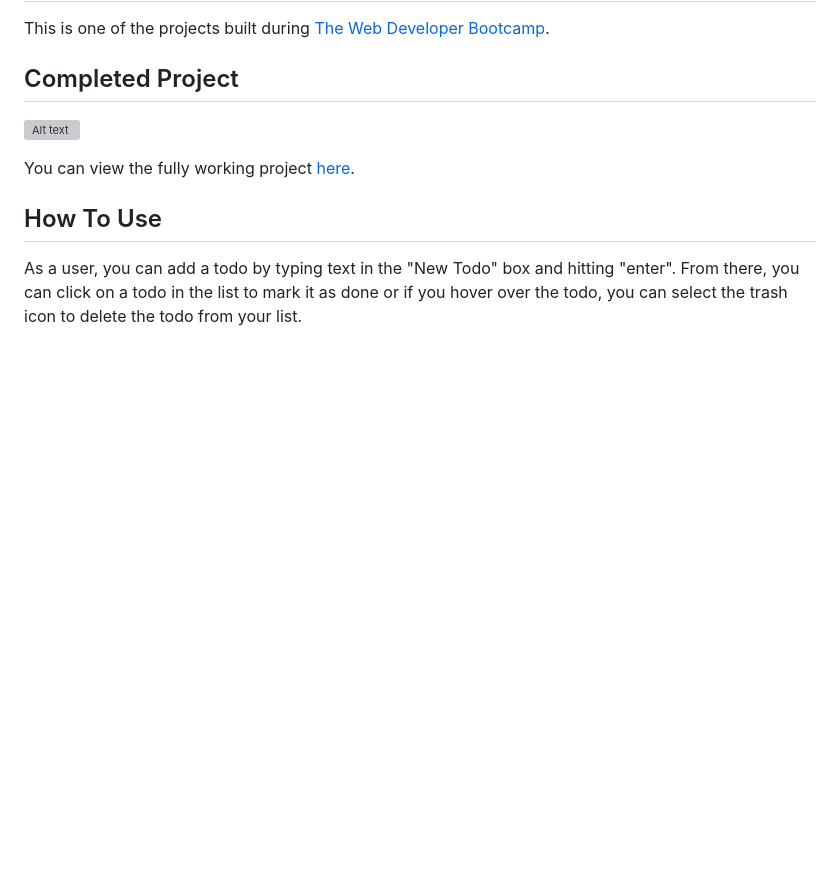
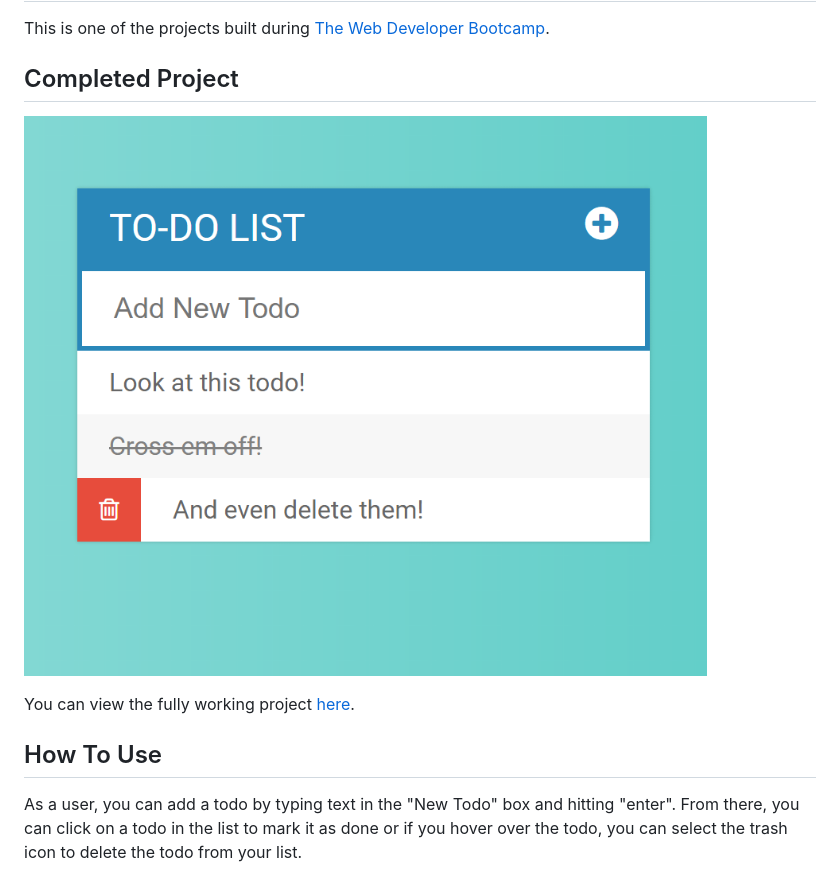
Before and after one commit to DrewcHarris/Todo_List, a Markdown page: README.md, the part around the change. Drawn GitHub-style; pictures changed too: screenshot.png; blank space fills up the shorter version; grey boxes are pictures that could not be loaded.

Commit message:
Updating Readme and screenshot

```diff
--- a/README.md
+++ b/README.md
@@ -6,7 +6,7 @@ This is one of the projects built during [The Web Developer Bootcamp](https://ww
 
 ## Completed Project
 
-![Alt text](imagecomingsoon)
+![Alt text](https://github.com/DrewcHarris/Todo_List/blob/master/screenshot.png?raw=true)
 
 You can view the fully working project [here](http://codepen.io/drewharris/full/oWvNpB/).
 
```
